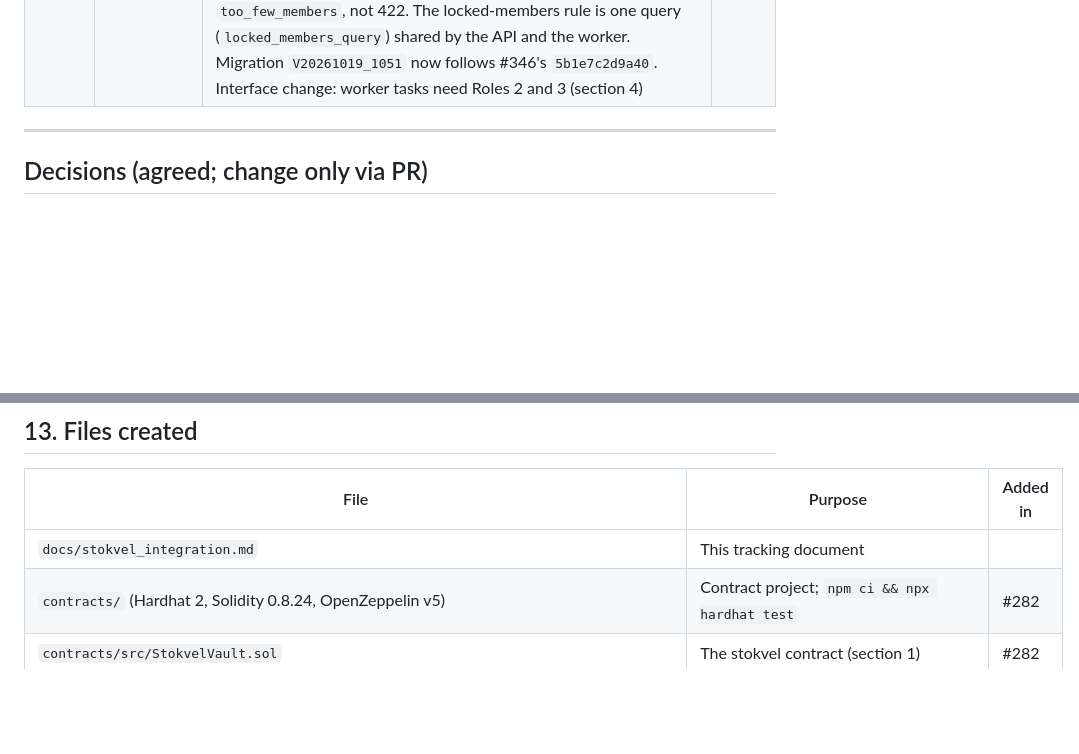
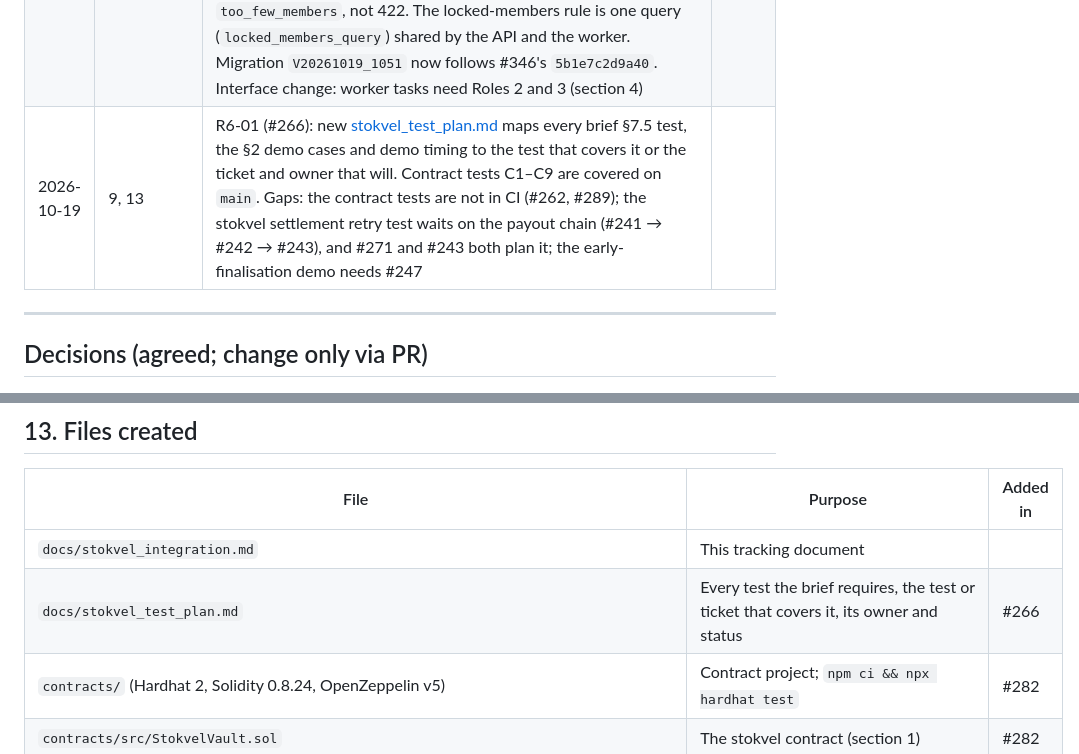
Before and after one commit to Katlego-Sekoele/RemitX, a Markdown page: docs/stokvel_integration.md, 2 parts joined by grey strips. Rendered like a GitHub page; blank space fills up the shorter version.

```diff
--- a/docs/stokvel_integration.md
+++ b/docs/stokvel_integration.md
@@ -95,6 +95,7 @@ Terminology follows [CONTEXT.md](../CONTEXT.md). Architectural decisions are rec
 | 2026-10-19 | 5, 9, 10, 14 | R3-12 (#249): audit actions `stokvel.contract.paused`, `stokvel.contract.unpaused`, `stokvel.round.finalised_manually` and subjects `stokvel`, `stokvel_contract` (`STOKVEL_CONTRACT_SUBJECT_ID`). List them with the existing `subject_type` filter. No `stokvel.cancelled` (#208). Pause and manual finalise still call `record_audit` in R3-07 and R3-10 | |
 | 2026-10-19 | 3, 4, 5, 6, 8, 9, 13, 14 | R2-10 (#232): `POST /stokvels/{id}/cycles` built (section 5). The round schedule is sent here (resolves the section 8 question). It checks what `startCycle` enforces, plus readiness: every current member has a payout position and a beneficiary, positions exactly `0..n-1`; then, under the stokvels row lock, writes the rounds, lapses pending invitations, locks the current members' rows and makes the cycle `active`. New tasks `stokvel.start_cycle` (`createStokvel` for a new stokvel, then `startCycle`; idempotent from `getStokvel` and the stored hash) and `stokvel.confirm_cycle_start` (section 4). New `stokvel_cycles.start_tx_hash`, `start_block_number`, `registered_at`: contributions answer 409 `cycle_starting` until the cycle is open on-chain. **Changes to others' code:** R2-11 counts only the cycle's locked rows (a former member's unlocked row had made round 0 impossible to fill); `stokvel_invitations_update` lets the Organiser record `lapsed` (R2-08's test updated). New codes `cycle_in_progress`, `too_few_members`, `cycle_not_ready`, `invalid_schedule`, `cycle_starting` (section 6). Interface changes: Roles 2 and 3 (sections 3 and 4), Roles 2, 3 and 4 (section 5), Roles 1, 2 and 4 (section 6) | |
 | 2026-10-19 | 2, 4, 5, 8, 14 | R2-10 review (#348, Claire, Kerry and Marc): `stokvel.confirm_cycle_start` is gone: `start_cycle` records the mined start itself, guarded on its stored hash, and retries if that write fails, so a lost second enqueue can no longer strand a mined cycle. Recording a cycle found already open needs no hash stored, so a duplicate cannot record it before the hash owner saves its block. `start_cycle` sends only when the contract is one cycle behind, and records without sending only when this cycle is open there; a contribution that differs or cycle numbers that disagree are left for a person (before, a mismatch was only logged and the cycle started). New beat task `stokvel.register_started_cycles` (setting `STOKVEL_START_SWEEP_INTERVAL_SECONDS`) re-queues unregistered active cycles, so a lost enqueue at the start is picked up and `POST /stokvels/{id}/cycles` answers 201 instead of 500 after its commit. A one-member stokvel's one round now gets 409 `too_few_members`, not 422. The locked-members rule is one query (`locked_members_query`) shared by the API and the worker. Migration `V20261019_1051` now follows #346's `5b1e7c2d9a40`. Interface change: worker tasks need Roles 2 and 3 (section 4) | #348 |
+| 2026-10-19 | 9, 13 | R6-01 (#266): new [stokvel_test_plan.md](stokvel_test_plan.md) maps every brief §7.5 test, the §2 demo cases and demo timing to the test that covers it or the ticket and owner that will. Contract tests C1–C9 are covered on `main`. Gaps: the contract tests are not in CI (#262, #289); the stokvel settlement retry test waits on the payout chain (#241 → #242 → #243), and #271 and #243 both plan it; the early-finalisation demo needs #247 | |
 
 ---
 
@@ -1008,6 +1009,7 @@ Frontend → API route → controller → ledger legs (pending) → queue
 | File | Purpose | Added in |
 |---|---|---|
 | `docs/stokvel_integration.md` | This tracking document | |
+| `docs/stokvel_test_plan.md` | Every test the brief requires, the test or ticket that covers it, its owner and status | #266 |
 | `contracts/` (Hardhat 2, Solidity 0.8.24, OpenZeppelin v5) | Contract project; `npm ci && npx hardhat test` | #282 |
 | `contracts/src/StokvelVault.sol` | The stokvel contract (section 1) | #282 |
 | `contracts/test/` | Tests: setup, contribute, pause, views, randomised invariants, ABI drift; `helpers.ts` has the fixtures and `uuidToBytes32`, the reference ID packing | #282, #291, #285 |
```
Also changed, not shown: docs/stokvel_test_plan.md (added, +135 -0 lines).
